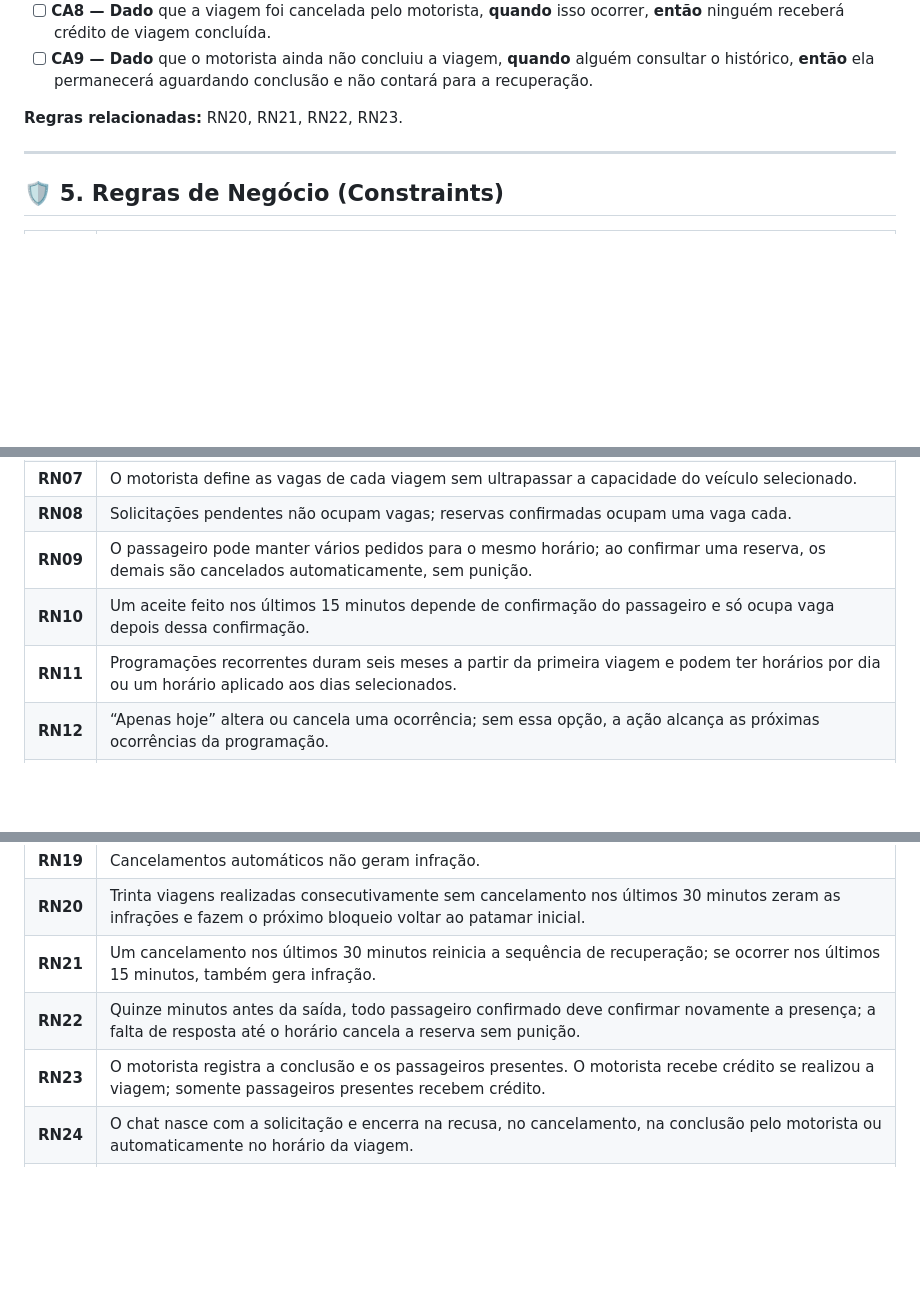
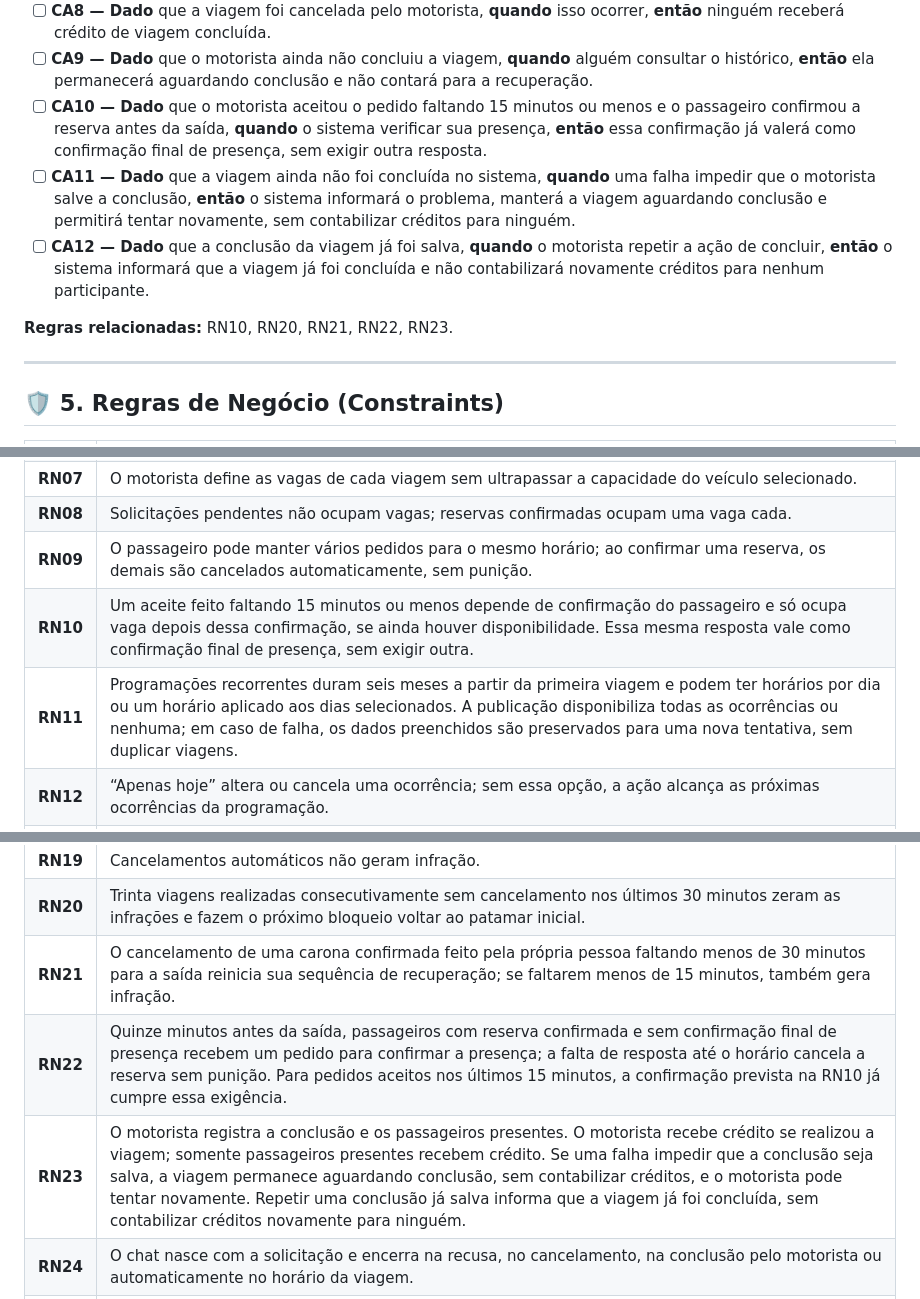
Before and after one commit to Gabriel-Afinovicz/bora-la, a Markdown page: docs/prd.md, 3 parts joined by grey strips. Drawn GitHub-style; blank space fills up the shorter version.

Commit message:
docs: revisar regras e criterios de aceite do PRD

```diff
--- a/docs/prd.md
+++ b/docs/prd.md
@@ -306,8 +308,11 @@ conclusão da viagem **para que** o histórico de viagens realizadas permaneça
 - [ ] **CA7 — Dado** que um passageiro não participou, **quando** o motorista concluir a viagem, **então** ela não contará para esse passageiro.
 - [ ] **CA8 — Dado** que a viagem foi cancelada pelo motorista, **quando** isso ocorrer, **então** ninguém receberá crédito de viagem concluída.
 - [ ] **CA9 — Dado** que o motorista ainda não concluiu a viagem, **quando** alguém consultar o histórico, **então** ela permanecerá aguardando conclusão e não contará para a recuperação.
+- [ ] **CA10 — Dado** que o motorista aceitou o pedido faltando 15 minutos ou menos e o passageiro confirmou a reserva antes da saída, **quando** o sistema verificar sua presença, **então** essa confirmação já valerá como confirmação final de presença, sem exigir outra resposta.
+- [ ] **CA11 — Dado** que a viagem ainda não foi concluída no sistema, **quando** uma falha impedir que o motorista salve a conclusão, **então** o sistema informará o problema, manterá a viagem aguardando conclusão e permitirá tentar novamente, sem contabilizar créditos para ninguém.
+- [ ] **CA12 — Dado** que a conclusão da viagem já foi salva, **quando** o motorista repetir a ação de concluir, **então** o sistema informará que a viagem já foi concluída e não contabilizará novamente créditos para nenhum participante.
 
-**Regras relacionadas:** RN20, RN21, RN22, RN23.
+**Regras relacionadas:** RN10, RN20, RN21, RN22, RN23.
 
 ---
 
@@ -324,8 +329,8 @@ conclusão da viagem **para que** o histórico de viagens realizadas permaneça
 | **RN07** | O motorista define as vagas de cada viagem sem ultrapassar a capacidade do veículo selecionado. |
 | **RN08** | Solicitações pendentes não ocupam vagas; reservas confirmadas ocupam uma vaga cada. |
 | **RN09** | O passageiro pode manter vários pedidos para o mesmo horário; ao confirmar uma reserva, os demais são cancelados automaticamente, sem punição. |
-| **RN10** | Um aceite feito nos últimos 15 minutos depende de confirmação do passageiro e só ocupa vaga depois dessa confirmação. |
-| **RN11** | Programações recorrentes duram seis meses a partir da primeira viagem e podem ter horários por dia ou um horário aplicado aos dias selecionados. |
+| **RN10** | Um aceite feito faltando 15 minutos ou menos depende de confirmação do passageiro e só ocupa vaga depois dessa confirmação, se ainda houver disponibilidade. Essa mesma resposta vale como confirmação final de presença, sem exigir outra. |
+| **RN11** | Programações recorrentes duram seis meses a partir da primeira viagem e podem ter horários por dia ou um horário aplicado aos dias selecionados. A publicação disponibiliza todas as ocorrências ou nenhuma; em caso de falha, os dados preenchidos são preservados para uma nova tentativa, sem duplicar viagens. |
 | **RN12** | “Apenas hoje” altera ou cancela uma ocorrência; sem essa opção, a ação alcança as próximas ocorrências da programação. |
 | **RN13** | Viagens com passageiros aceitos não podem ser alteradas, exceto pela troca para um veículo que comporte todos eles. |
 | **RN14** | Motorista e passageiro devem informar um motivo com pelo menos três palavras para cancelar. |
@@ -335,9 +340,9 @@ conclusão da viagem **para que** o histórico de viagens realizadas permaneça
 | **RN18** | O bloqueio vale para os papéis de motorista e passageiro, cancela viagens e reservas futuras e permite apenas consultar viagens. |
 | **RN19** | Cancelamentos automáticos não geram infração. |
 | **RN20** | Trinta viagens realizadas consecutivamente sem cancelamento nos últimos 30 minutos zeram as infrações e fazem o próximo bloqueio voltar ao patamar inicial. |
-| **RN21** | Um cancelamento nos últimos 30 minutos reinicia a sequência de recuperação; se ocorrer nos últimos 15 minutos, também gera infração. |
-| **RN22** | Quinze minutos antes da saída, todo passageiro confirmado deve confirmar novamente a presença; a falta de resposta até o horário cancela a reserva sem punição. |
-| **RN23** | O motorista registra a conclusão e os passageiros presentes. O motorista recebe crédito se realizou a viagem; somente passageiros presentes recebem crédito. |
+| **RN21** | O cancelamento de uma carona confirmada feito pela própria pessoa faltando menos de 30 minutos para a saída reinicia sua sequência de recuperação; se faltarem menos de 15 minutos, também gera infração. |
+| **RN22** | Quinze minutos antes da saída, passageiros com reserva confirmada e sem confirmação final de presença recebem um pedido para confirmar a presença; a falta de resposta até o horário cancela a reserva sem punição. Para pedidos aceitos nos últimos 15 minutos, a confirmação prevista na RN10 já cumpre essa exigência. |
+| **RN23** | O motorista registra a conclusão e os passageiros presentes. O motorista recebe crédito se realizou a viagem; somente passageiros presentes recebem crédito. Se uma falha impedir que a conclusão seja salva, a viagem permanece aguardando conclusão, sem contabilizar créditos, e o motorista pode tentar novamente. Repetir uma conclusão já salva informa que a viagem já foi concluída, sem contabilizar créditos novamente para ninguém. |
 | **RN24** | O chat nasce com a solicitação e encerra na recusa, no cancelamento, na conclusão pelo motorista ou automaticamente no horário da viagem. |
 | **RN25** | Cada pessoa mantém até dez chats encerrados; os mais antigos são removidos primeiro. Excluir um chat afeta somente quem o excluiu. |
 | **RN26** | Na busca, viagens cuja rota passa a até 100 metros do local informado aparecem primeiro; opções mais distantes continuam disponíveis. |
```
Also changed, not shown: other parts of docs/prd.md (+5 -3 lines).
